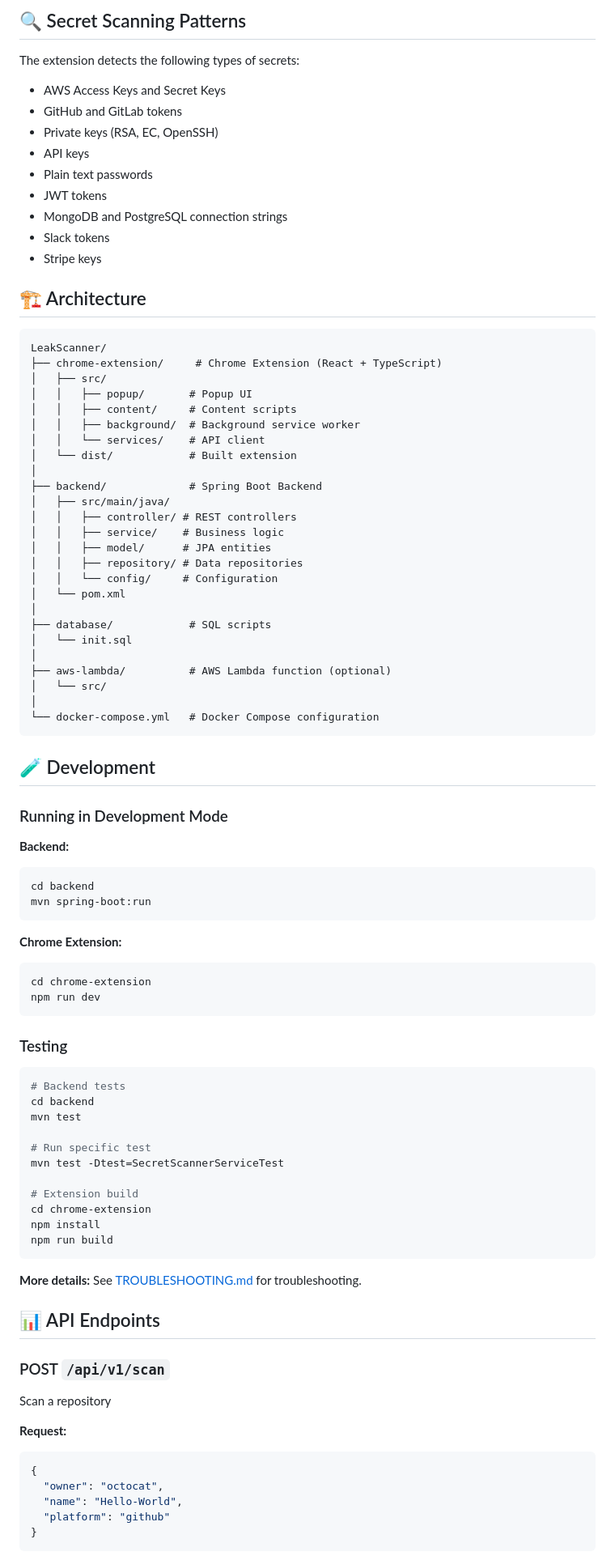
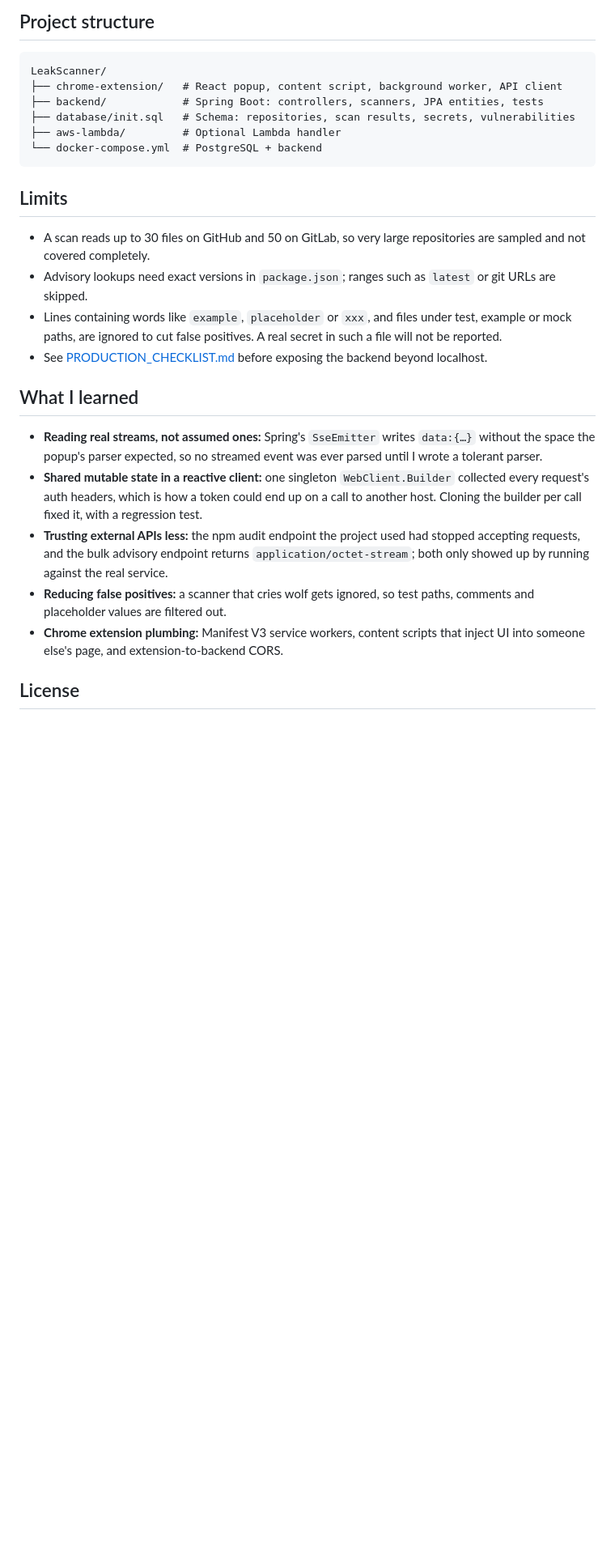
Before and after one commit to Bogdusik/LeakScanner, a Markdown page: README.md, the part around one of its changes. Shown at 81% size. Rendered like a GitHub page; blank space fills up the shorter version.

````diff
--- a/README.md
+++ b/README.md
@@ -174,92 +127,28 @@ Settings can be changed in the extension popup:
-## 🔍 Secret Scanning Patterns
-
-The extension detects the following types of secrets:
-
-- AWS Access Keys and Secret Keys
-- GitHub and GitLab tokens
-- Private keys (RSA, EC, OpenSSH)
-- API keys
-- Plain text passwords
-- JWT tokens
-- MongoDB and PostgreSQL connection strings
-- Slack tokens
-- Stripe keys
-
-## 🏗 Architecture
+## Project structure
 
 ```
 LeakScanner/
-├── chrome-extension/     # Chrome Extension (React + TypeScript)
-│   ├── src/
-│   │   ├── popup/       # Popup UI
-│   │   ├── content/     # Content scripts
-│   │   ├── background/  # Background service worker
-│   │   └── services/    # API client
-│   └── dist/            # Built extension
-│
-├── backend/             # Spring Boot Backend
-│   ├── src/main/java/
-│   │   ├── controller/ # REST controllers
-│   │   ├── service/    # Business logic
-│   │   ├── model/      # JPA entities
-│   │   ├── repository/ # Data repositories
-│   │   └── config/     # Configuration
-│   └── pom.xml
-│
-├── database/            # SQL scripts
-│   └── init.sql
-│
-├── aws-lambda/          # AWS Lambda function (optional)
-│   └── src/
-│
-└── docker-compose.yml   # Docker Compose configuration
+├── chrome-extension/   # React popup, content script, background worker, API client
+├── backend/            # Spring Boot: controllers, scanners, JPA entities, tests
+├── database/init.sql   # Schema: repositories, scan results, secrets, vulnerabilities
+├── aws-lambda/         # Optional Lambda handler
+└── docker-compose.yml  # PostgreSQL + backend
 ```
 
-## 🧪 Development
+## Limits
 
-### Running in Development Mode
+- A scan reads up to 30 files on GitHub and 50 on GitLab, so very large repositories are sampled and not covered completely.
+- Advisory lookups need exact versions in `package.json`; ranges such as `latest` or git URLs are skipped.
+- Lines containing words like `example`, `placeholder` or `xxx`, and files under test, example or mock paths, are ignored to cut false positives. A real secret in such a file will not be reported.
+- See [PRODUCTION_CHECKLIST.md](PRODUCTION_CHECKLIST.md) before exposing the backend beyond localhost.
 
-**Backend:**
-```bash
-cd backend
-mvn spring-boot:run
-```
+## What I learned
 
-**Chrome Extension:**
-```bash
-cd chrome-extension
-npm run dev
-```
+- **Reading real streams, not assumed ones:** Spring's `SseEmitter` writes `data:{…}` without the space the popup's parser expected, so no streamed event was ever parsed until I wrote a tolerant parser.
+- **Shared mutable state in a reactive client:** one singleton `WebClient.Builder` collected every request's auth headers, which is how a token could end up on a call to another host. Cloning the builder per call fixed it, with a regression test.
+- **Trusting external APIs less:** the npm audit endpoint the project used had stopped accepting requests, and the bulk advisory endpoint returns `application/octet-stream`; both only showed up by running against the real service.
+- **Reducing false positives:** a scanner that cries wolf gets ignored, so test paths, comments and placeholder values are filtered out.
+- **Chrome extension plumbing:** Manifest V3 service workers, content scripts that inject UI into someone else's page, and extension-to-backend CORS.
 
-### Testing
+## License
 
-```bash
-# Backend tests
-cd backend
-mvn test
-
-# Run specific test
-mvn test -Dtest=SecretScannerServiceTest
-
-# Extension build
-cd chrome-extension
-npm install
-npm run build
-```
-
-**More details:** See [TROUBLESHOOTING.md](./TROUBLESHOOTING.md) for troubleshooting.
-
-## 📊 API Endpoints
-
-### POST `/api/v1/scan`
-Scan a repository
-
-**Request:**
-```json
-{
-  "owner": "octocat",
-  "name": "Hello-World",
-  "platform": "github"
-}
-```
-
````
Also changed, not shown: other parts of README.md (+90 -207 lines), PRODUCTION_CHECKLIST.md (+0 -2 lines), docs/media/popup.png (added), docs/media/social-preview.png (added), 1 other file.
